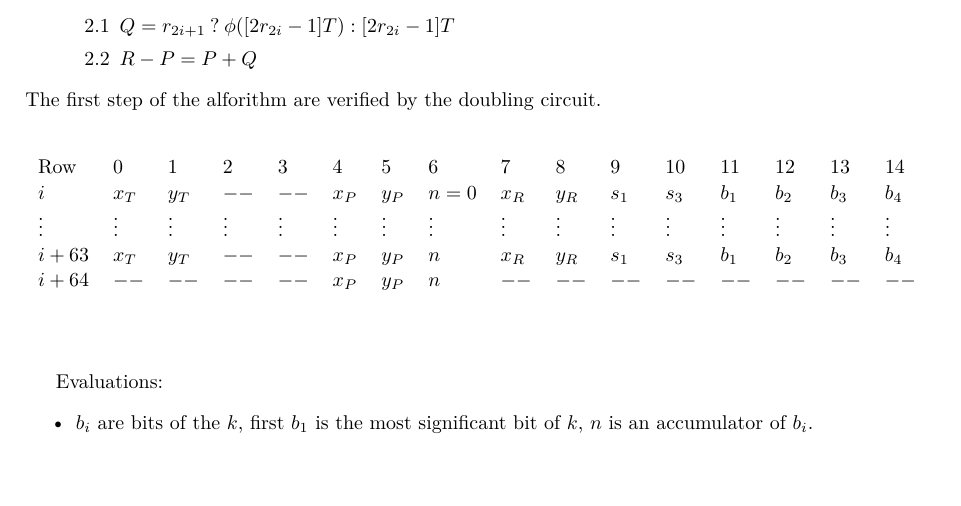
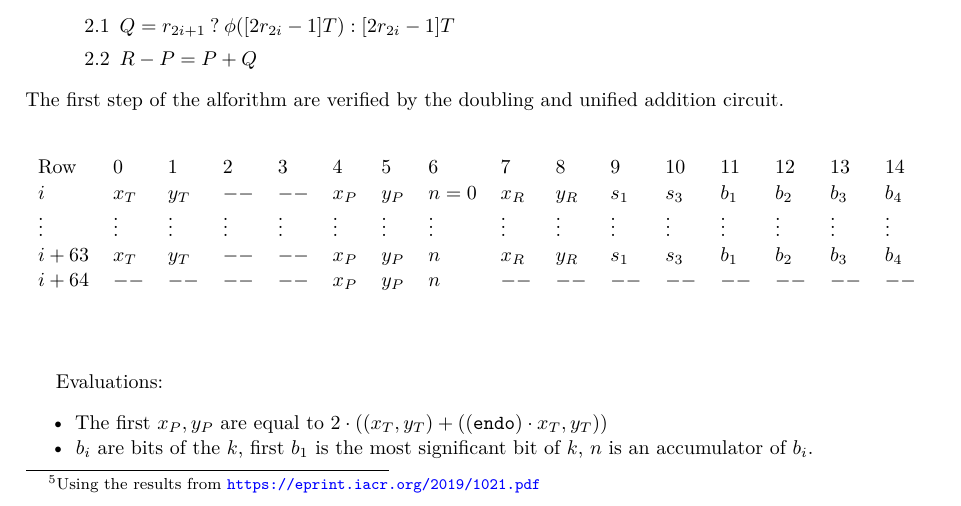
Before and after one commit to NilFoundation/mina-state-proof, a LaTeX thesis (docs/design/main.tex, which reads docs/design/chapters/generator/circuit/ec.tex): part of page 13 of 19, cut so that both start at the same text, the shorter picture padded with empty space. Compiled offline with pdfLaTeX.

Commit message:
initial point  for endomul circuit

```diff
--- a/docs/design/chapters/generator/circuit/ec.tex
+++ b/docs/design/chapters/generator/circuit/ec.tex
@@ -197,7 +197,7 @@ Constraints:
 \subsection{Variable Base Endo-Scalar Multiplication}
 
 For $R  = [b]T$, where $b = [b_n ... b_0]$ and $b_i \in \{0, 1\}$:
-% \footnote{Using the results from \url{https://eprint.iacr.org/2019/1021.pdf}}
+ \footnote{Using the results from \url{https://eprint.iacr.org/2019/1021.pdf}}
 \begin{enumerate}
     \item $P = [2](\phi(T) + T)$
     \item for $i$ from $\frac{\lambda}{2} - 1$ to $0$:
@@ -206,7 +206,7 @@ For $R  = [b]T$, where $b = [b_n ... b_0]$ and $b_i \in \{0, 1\}$:
         \item $R - P = P + Q$
     \end{enumerate}
 \end{enumerate}
-The first step of the alforithm are verified by the doubling circuit.
+The first step of the alforithm are verified by the doubling and unified addition circuit.
 
 \begin{center}
     \begin{table}[H]
@@ -222,6 +222,7 @@ The first step of the alforithm are verified by the doubling circuit.
 
 Evaluations:
 \begin{itemize}
+	\item The first $x_P, y_P$ are equal to $2 \cdot ((x_T, y_T) + ((\texttt{endo}) \cdot x_T, y_T))$
 	\item $b_i$ are bits of the $k$, first $b_1$ is the most significant bit of $k$, $n$ is an accumulator of $b_i$.
 	\item $(x_R, y_R) - (x_P, y_P) = (x_P, y_P) + (1 + (\texttt{endo} - 1) \cdot b_2) x_T, (2b_1 - 1)y_T)$
 	\item $(\texttt{next}(x_P), \texttt{next}(y_P)) - (x_R, y_R) = (x_R, y_R) + ((\texttt{endo} - 1) \cdot b_2) x_T, (2b_1 - 1)y_T)$
```
Also changed, not shown: docs/design/main.pdf.
